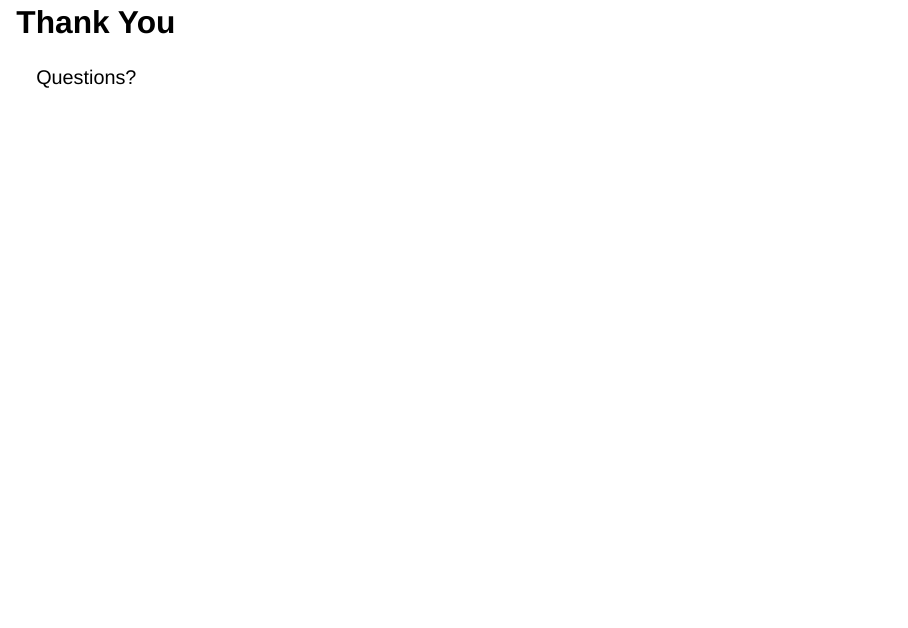
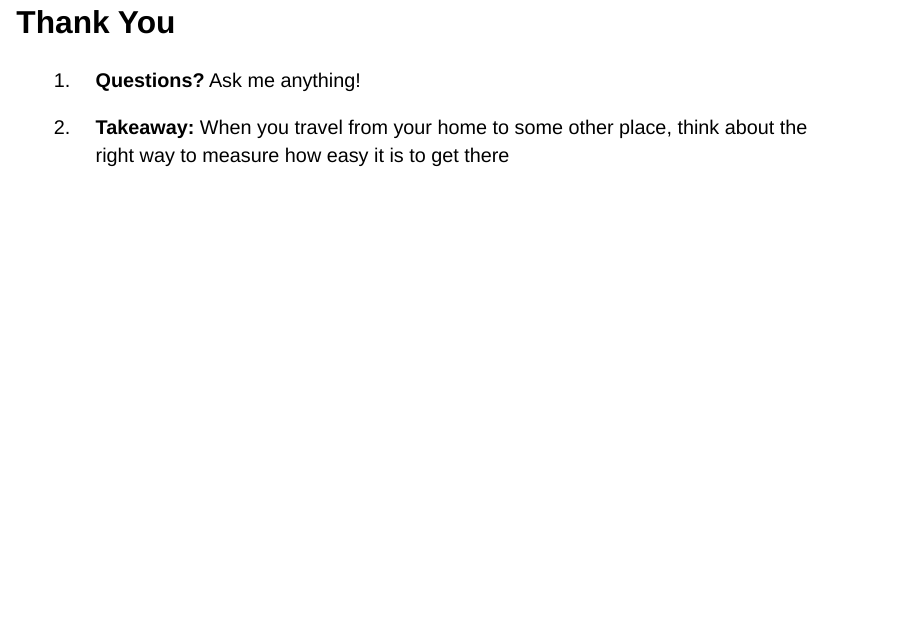
Before and after one commit to Deckart2/st_albans_access, a Quarto document (index.qmd): page 21 of 21. Rendered offline with R 4.5, knitr and Pandoc in place of Quarto, with nearby package versions; drawn as Slidy slides in place of the format the file asks for; some code elsewhere in the file could not run offline.

Commit message:
last slide rerender

```diff
--- a/index.qmd
+++ b/index.qmd
@@ -450,4 +450,6 @@ Visit: [https://apps.urban.org/features/equity-data-tool/](https://apps.urban.or
 
 ## Thank You
 
-Questions?
+1. **Questions?** Ask me anything!
+
+2. **Takeaway:** When you travel from your home to some other place, think about the right way to measure how easy it is to get there
```
